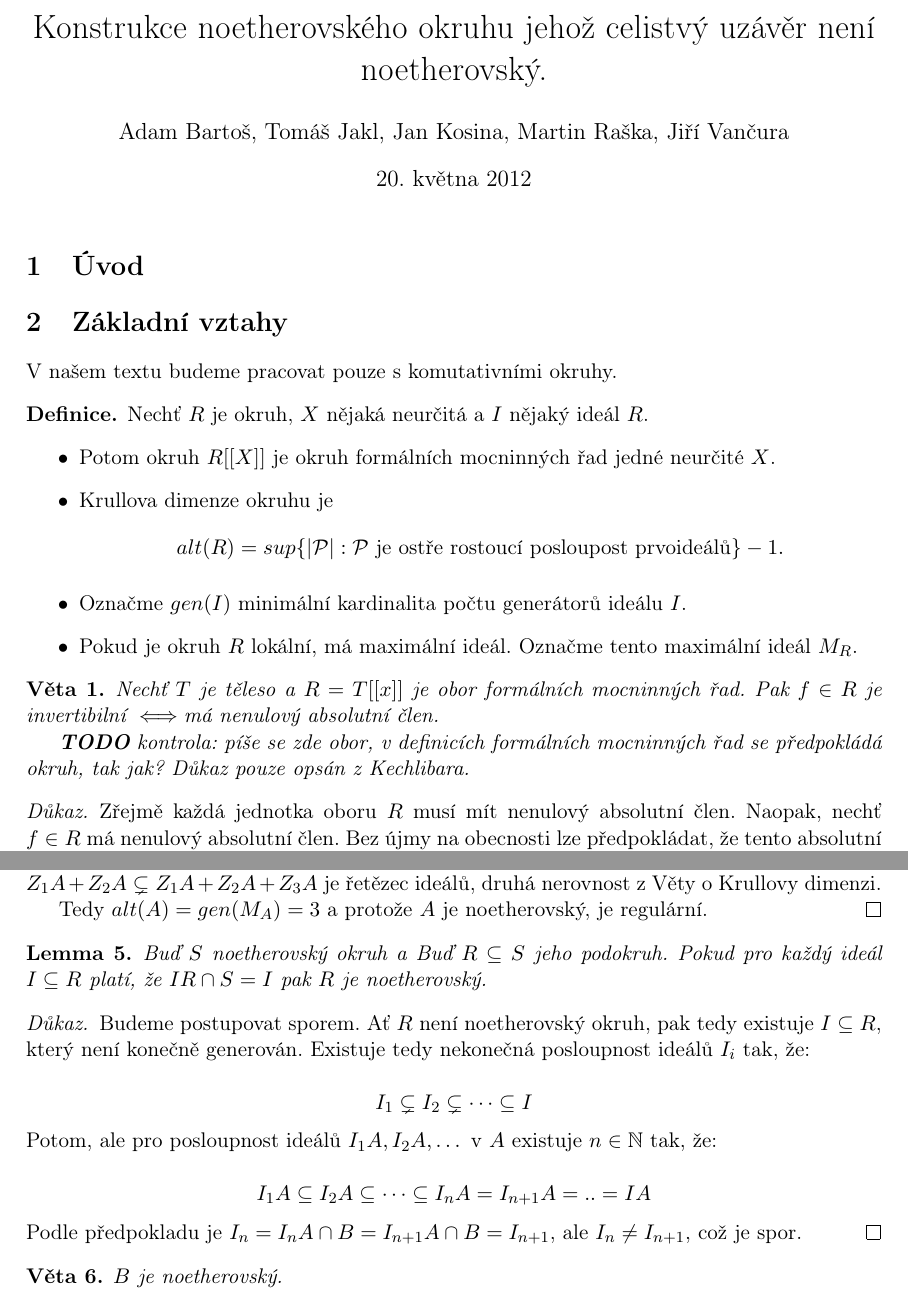
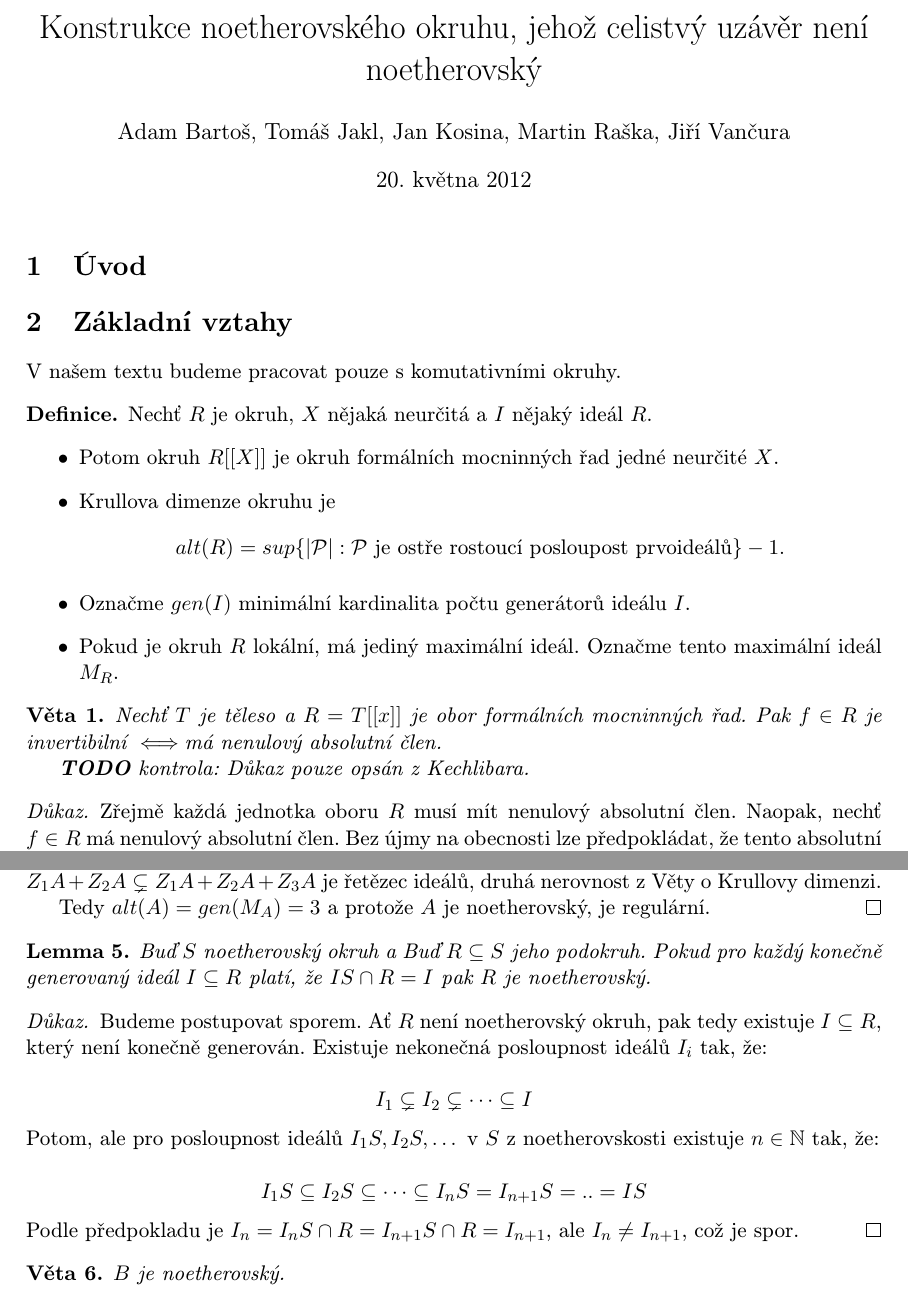
Before and after one commit to jaklt/zapisky, a LaTeX document (komutativni-algebra/kechlibar.tex): two parts of pages 1 and 2 of 3, joined at a grey line, cut so that both start at the same text. Compiled offline with pdfLaTeX.

Commit message:
Zohledneno par Adamovych pripominek.

```diff
--- a/komutativni-algebra/kechlibar.tex
+++ b/komutativni-algebra/kechlibar.tex
@@ -4,7 +4,7 @@
 \usepackage{amsfonts,amsthm,amsfonts,amssymb,amsmath}
 \usepackage{a4wide}
 \usepackage{enumerate}
-\usepackage[T1]{fontenc}
+\usepackage[IL2]{fontenc}
 
 \newcommand\m[1]{\mathbb { #1 }} % tucne pismeno/text
 \newcommand\p[1]{\mathcal{ #1 }} % psaci pismeno/text
@@ -23,8 +23,8 @@
 \newtheorem{tvrzeni}[numb]{Tvrzení}
 \newtheorem{dusledek}[numb]{Důsledek}
 
-\title{Konstrukce noetherovského okruhu jehož celistvý uzávěr není
-	noetherovský.}
+\title{Konstrukce noetherovského okruhu, jehož celistvý uzávěr není
+	noetherovský}
 \author{Adam Bartoš, Tomáš Jakl, Jan Kosina, Martin Raška, Jiří Vančura}
 
 \begin{document}
@@ -41,15 +41,14 @@ V našem textu budeme pracovat pouze s komutativními okruhy.
 	\item Krullova dimenze okruhu je $$alt(R) = sup \{ |\p P| : \p P~\text{je
 	ostře rostoucí posloupost prvoideálů} \} - 1.$$
 	\item Označme $gen(I)$ minimální kardinalita počtu generátorů ideálu $I$.
-	\item Pokud je okruh $R$ lokální, má maximální ideál. Označme tento
+	\item Pokud je okruh $R$ lokální, má jediný maximální ideál. Označme tento
 	maximální ideál $M_R$.
 \end{itemize}
 
 \veta Nechť $T$ je těleso a $R = T[[x]]$ je obor formálních mocninných řad. Pak
 $f \in R$ je invertibilní \IFF má nenulový absolutní člen.
 
-\textbf{TODO} kontrola: píše se zde obor, v definicích formálních mocninných
-řad se předpokládá okruh, tak jak? Důkaz pouze opsán z Kechlibara.
+\textbf{TODO} kontrola: Důkaz pouze opsán z Kechlibara.
 
 \begin{proof}
 	Zřejmě každá jednotka oboru $R$ musí mít nenulový absolutní člen. Naopak,
@@ -106,21 +105,21 @@ objektů. Nějak očesat?
 \end{proof}
 
 \lemma Buď $S$ noetherovský okruh a Buď $R \subseteq S$ jeho podokruh. Pokud
-pro každý ideál $I \subseteq R$ platí, že $IR \cap S = I$ pak $R$ je
-noetherovský.
+pro každý konečně generovaný ideál $I \subseteq R$ platí, že $IS \cap R = I$
+pak $R$ je noetherovský.
 \begin{proof}
 	Budeme postupovat sporem. Ať $R$ není noetherovský okruh, pak tedy existuje
-	$I \subseteq R$, který není konečně generován. Existuje tedy nekonečná
+	$I \subseteq R$, který není konečně generován. Existuje nekonečná
 	posloupnost ideálů $I_i$ tak, že:
 
 	$$I_1 \subsetneq I_2 \subsetneq \dots \subseteq I$$
 
-	\noindent Potom, ale pro posloupnost ideálů $I_1A, I_2A, \dots$ v $A$
-	existuje $n \in \m N$ tak, že:
+	\noindent Potom, ale pro posloupnost ideálů $I_1S, I_2S, \dots$ v $S$ z
+	noetherovskosti existuje $n \in \m N$ tak, že:
 
-	$$I_1A \subseteq I_2A \subseteq \dots \subseteq I_nA = I_{n+1}A = .. = IA$$
+	$$I_1S \subseteq I_2S \subseteq \dots \subseteq I_nS = I_{n+1}S = .. = IS$$
 
-	\noindent Podle předpokladu je $I_n = I_nA \cap B = I_{n+1}A \cap B =
+	\noindent Podle předpokladu je $I_n = I_nS \cap R = I_{n+1}S \cap R =
 	I_{n+1}$, ale $I_n \not= I_{n+1}$, což je spor.
 \end{proof}
 
```
Also changed, not shown: komutativni-algebra/kechlibar.tex (5 more changed lines).
